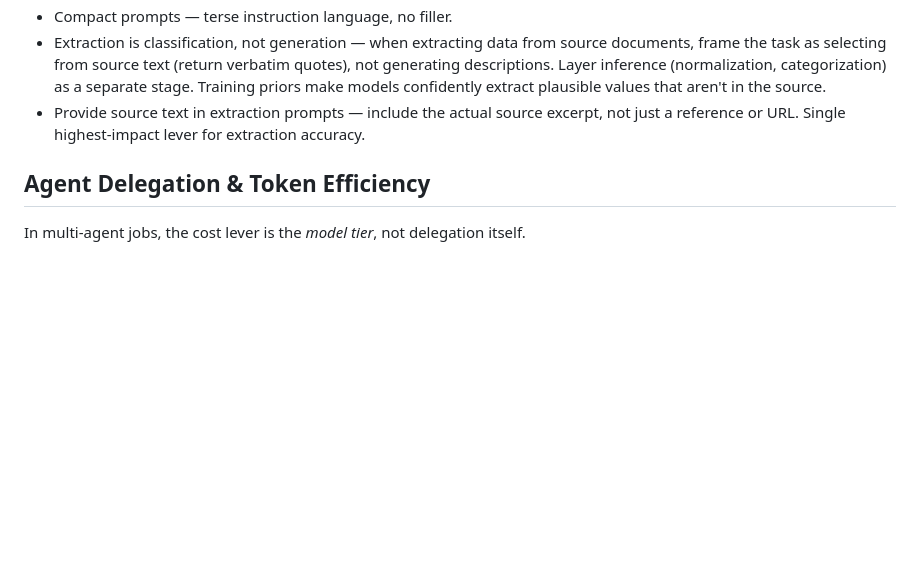
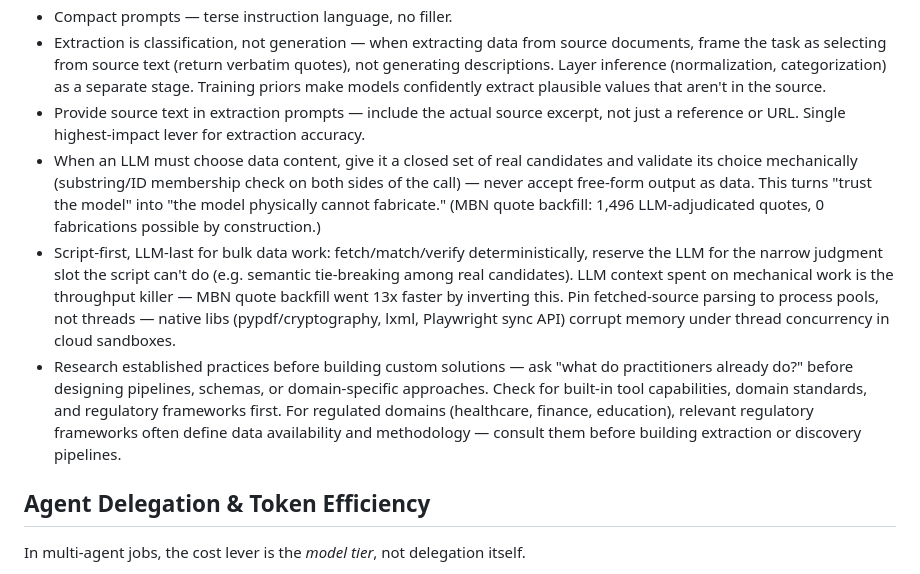
Before and after one commit to fairbay/intermission, a Markdown page: .claude/global.md, the part around one of its changes. GitHub-like rendering; blank space fills up the shorter version.

```diff
--- a/.claude/global.md
+++ b/.claude/global.md
@@ -91,6 +106,9 @@ Escalate to Baylee only for mission-level judgment, real-world actions he must p
 - Compact prompts — terse instruction language, no filler.
 - Extraction is classification, not generation — when extracting data from source documents, frame the task as selecting from source text (return verbatim quotes), not generating descriptions. Layer inference (normalization, categorization) as a separate stage. Training priors make models confidently extract plausible values that aren't in the source.
 - Provide source text in extraction prompts — include the actual source excerpt, not just a reference or URL. Single highest-impact lever for extraction accuracy.
+- When an LLM must choose data content, give it a closed set of real candidates and validate its choice mechanically (substring/ID membership check on both sides of the call) — never accept free-form output as data. This turns "trust the model" into "the model physically cannot fabricate." (MBN quote backfill: 1,496 LLM-adjudicated quotes, 0 fabrications possible by construction.)
+- Script-first, LLM-last for bulk data work: fetch/match/verify deterministically, reserve the LLM for the narrow judgment slot the script can't do (e.g. semantic tie-breaking among real candidates). LLM context spent on mechanical work is the throughput killer — MBN quote backfill went 13x faster by inverting this. Pin fetched-source parsing to process pools, not threads — native libs (pypdf/cryptography, lxml, Playwright sync API) corrupt memory under thread concurrency in cloud sandboxes.
+- Research established practices before building custom solutions — ask "what do practitioners already do?" before designing pipelines, schemas, or domain-specific approaches. Check for built-in tool capabilities, domain standards, and regulatory frameworks first. For regulated domains (healthcare, finance, education), relevant regulatory frameworks often define data availability and methodology — consult them before building extraction or discovery pipelines.
 
 ## Agent Delegation & Token Efficiency
 
```
Also changed, not shown: other parts of .claude/global.md (+26 -0 lines).
